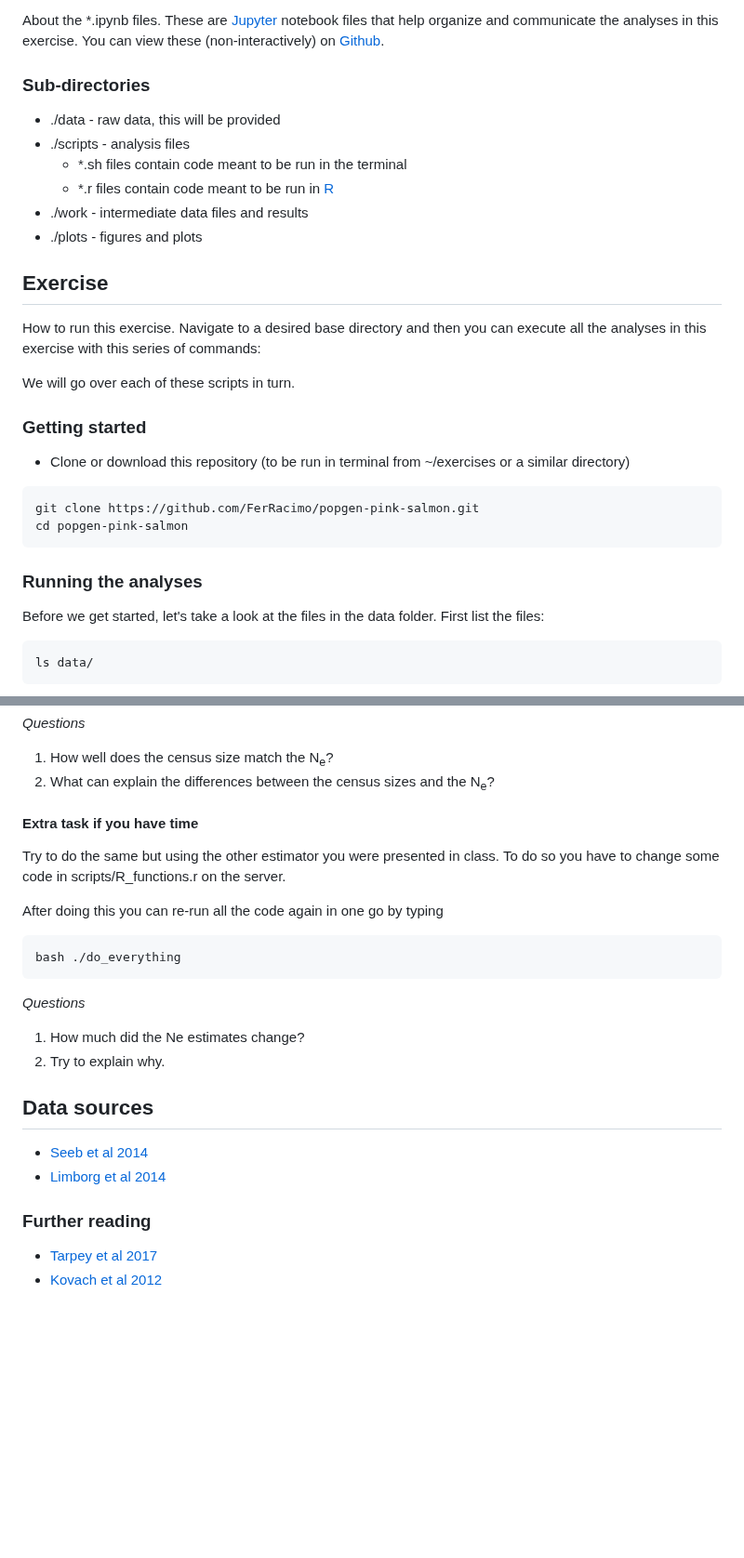
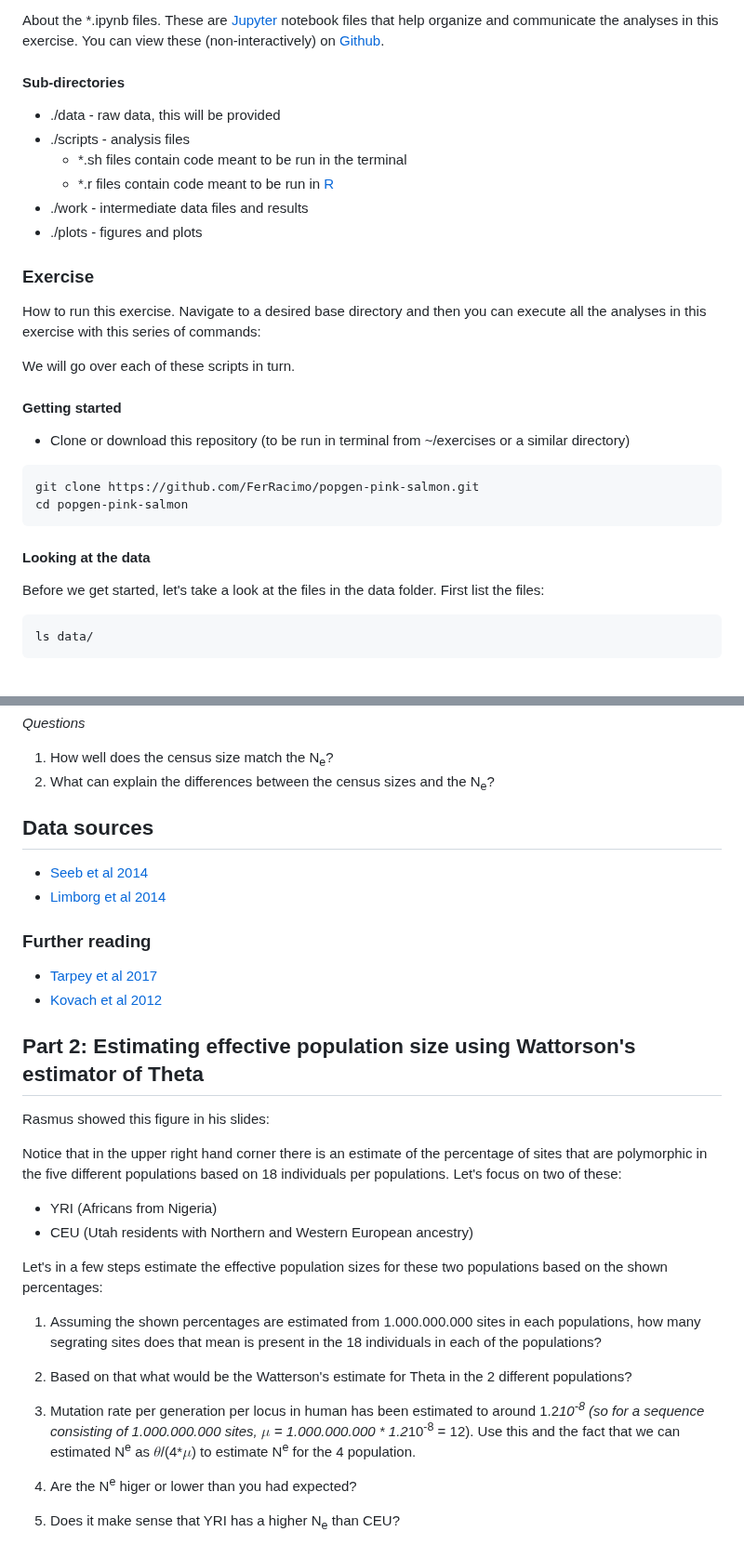
Before and after one commit to populationgenetics/exercises, a Markdown page: Effective_population_size/README.md, 2 parts joined by grey strips. Shown at 93% size. Drawn GitHub-style; blank space fills up the shorter version.

````diff
--- a/Effective_population_size/README.md
+++ b/Effective_population_size/README.md
@@ -59,7 +59,7 @@ You are reading README.md, a markdown document that decribes the exercise.
 About the *.ipynb files.  These are [Jupyter](http://jupyter.org/) notebook files that help organize and communicate the analyses in this exercise.  You can view these (non-interactively) on [Github](https://github.com/FerRacimo/popgen-pink-salmon).
 
 
-### Sub-directories
+#### Sub-directories
 * ./data - raw data, this will be provided
 * ./scripts - analysis files
     - *.sh files contain code meant to be run in the terminal
@@ -67,12 +67,12 @@ About the *.ipynb files.  These are [Jupyter](http://jupyter.org/) notebook file
 * ./work - intermediate data files and results
 * ./plots - figures and plots
 
-## Exercise
+### Exercise
 How to run this exercise. Navigate to a desired base directory and then you can execute all the analyses in this exercise with this series of commands:
 
 We will go over each of these scripts in turn.
 
-### Getting started
+#### Getting started
 * Clone or download this repository (to be run in terminal from ~/exercises or a similar directory)
 
 ```bash
@@ -90,7 +90,7 @@ wget https://api.github.com/repos/FerRacimo/popgen-pink-salmon/tarball/master -O
 * go to the [repository](https://github.com/FerRacimo/popgen-pink-salmon) on Github and click **Clone or download** and then **Download ZIP**.  Download and unzip the repository in the appropriate directory.  Notice the name of the directory might have a 'master' suffix. -->
 
 
-### Running the analyses
+#### Looking at the data
 Before we get started, let's take a look at the files in the data folder. First list the files:
 ```bash
 ls data/
@@ -217,7 +217,6 @@ In these plots yellow is low LD and orange is high LD. You can see the raw r2 va
 * ./plots/LD_Puget_EVEN.png
 * ./plots/LD_Puget_ODD.png
 
--->
 
 #### Extra task if you have time
 Try to do the same but using the other estimator you were presented in class. To do so you have to change some code in scripts/R_functions.r on the server.
@@ -231,6 +230,7 @@ bash ./do_everything
 1. How much did the Ne estimates change?
 2. Try to explain why.
 
+-->
 
 <!-- ## Questions
 
@@ -288,3 +288,23 @@ bash ./do_everything
 ### Further reading
 * [Tarpey et al 2017](http://www.nrcresearchpress.com/doi/full/10.1139/cjfas-2017-0023)
 * [Kovach et al 2012](http://rspb.royalsocietypublishing.org/content/279/1743/3870.short)
+
+## Part 2: Estimating effective population size using Wattorson's estimator of Theta
+Rasmus showed this figure in his slides:
+
+
+Notice that in the upper right hand corner there is an estimate of the percentage of sites that are polymorphic in the five different populations based on 18 individuals per populations. Let's focus on two of these:
+- YRI (Africans from Nigeria)
+- CEU (Utah residents with Northern and Western European ancestry)
+
+Let's in a few steps estimate the effective population sizes for these two populations based on the shown percentages:
+
+1. Assuming the shown percentages are estimated from 1.000.000.000 sites in each populations, how many segrating sites does that mean is present in the 18 individuals in each of the populations?
+
+2. Based on that what would be the Watterson's estimate for Theta in the 2 different populations?
+
+3. Mutation rate per generation per locus in human has been estimated to around 1.2*10<sup>-8</sup> (so for a sequence consisting of  1.000.000.000 sites, $\mu$ = 1.000.000.000 * 1.2*10<sup>-8</sup>  = 12). Use this and the fact that we can estimated N<sup>e</sup> as $\theta$/(4*$\mu$) to estimate N<sup>e</sup> for the 4 population.
+
+4.  Are the N<sup>e</sup> higer or lower than you had expected?
+
+5.  Does it make sense that YRI has a higher  N<sub>e</sub> than CEU?
````
Also changed, not shown: other parts of Effective_population_size/README.md (+4 -4 lines).
